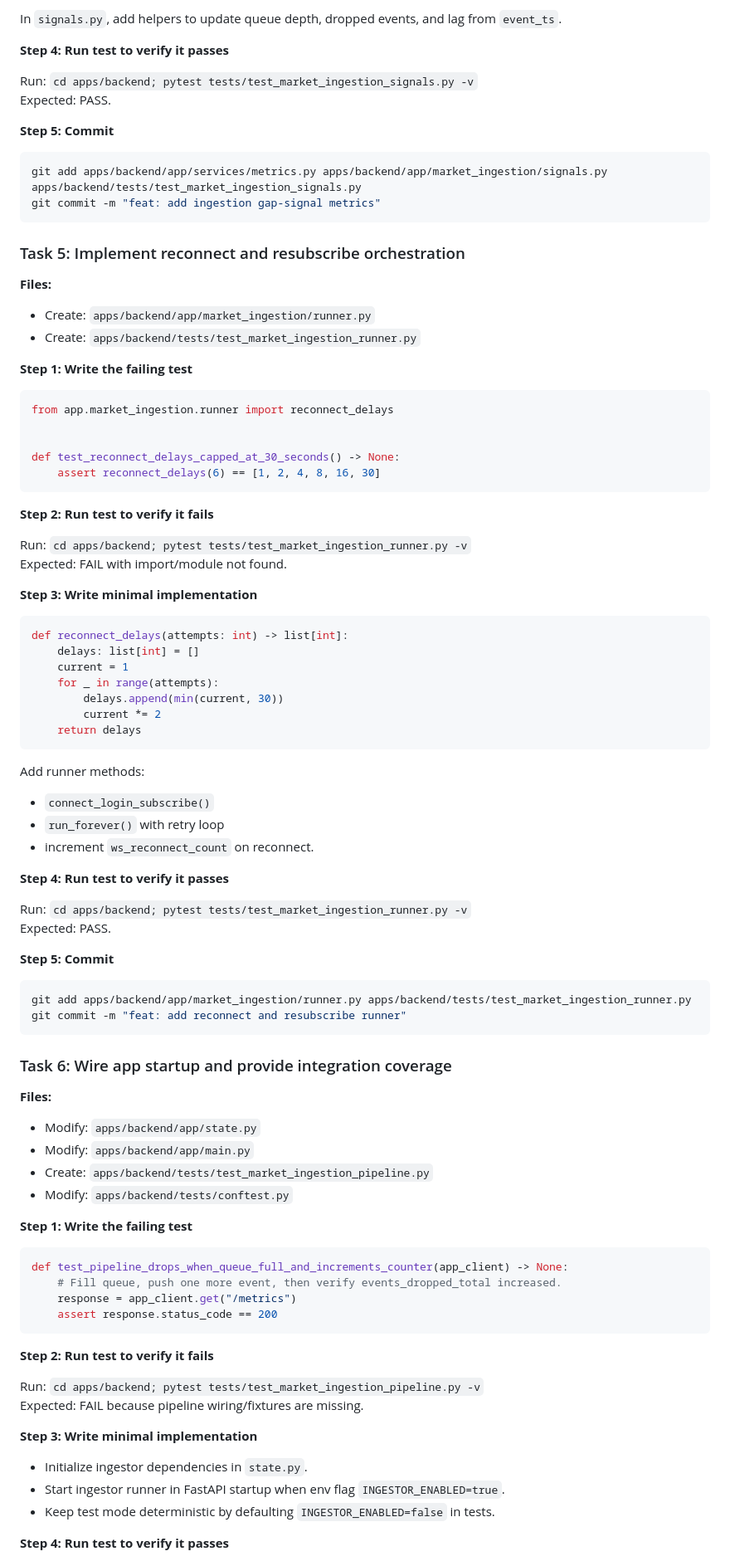
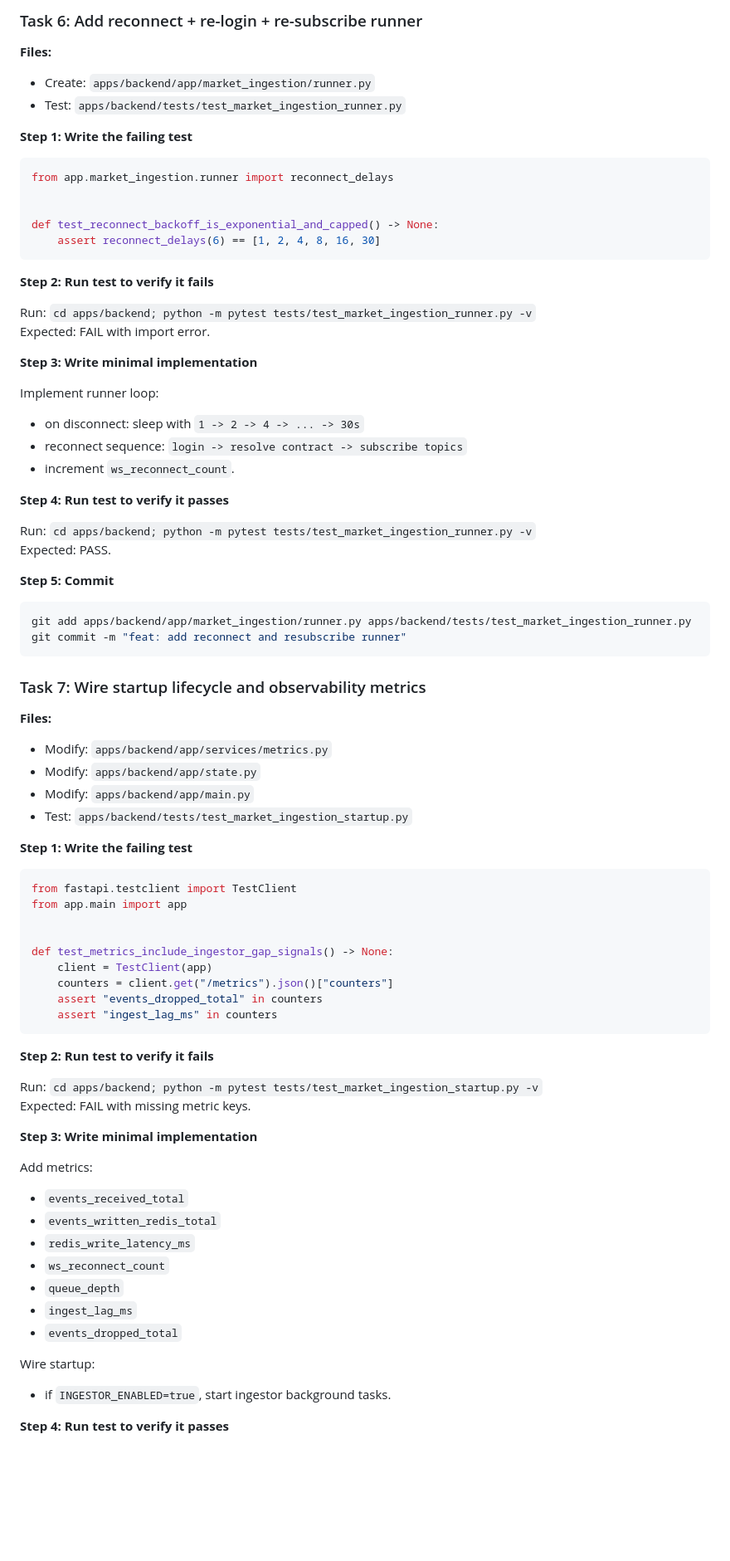
Before and after one commit to dicksonchai98/trading-monitoring-dashboard, a Markdown page: docs/plans/2026-02-28-real-time-data-ingestor-implementation-plan.md, the part around one of its changes. Shown at 83% size. Rendered like a GitHub page; blank space fills up the shorter version.

````diff
--- a/docs/plans/2026-02-28-real-time-data-ingestor-implementation-plan.md
+++ b/docs/plans/2026-02-28-real-time-data-ingestor-implementation-plan.md
@@ -207,22 +234,8 @@ Add counters in `Metrics.__init__`:
-In `signals.py`, add helpers to update queue depth, dropped events, and lag from `event_ts`.
-
-**Step 4: Run test to verify it passes**
-
-Run: `cd apps/backend; pytest tests/test_market_ingestion_signals.py -v`
-Expected: PASS.
-
-**Step 5: Commit**
-
-```bash
-git add apps/backend/app/services/metrics.py apps/backend/app/market_ingestion/signals.py apps/backend/tests/test_market_ingestion_signals.py
-git commit -m "feat: add ingestion gap-signal metrics"
-```
-
-### Task 5: Implement reconnect and resubscribe orchestration
+### Task 6: Add reconnect + re-login + re-subscribe runner
 
 **Files:**
 - Create: `apps/backend/app/market_ingestion/runner.py`
-- Create: `apps/backend/tests/test_market_ingestion_runner.py`
+- Test: `apps/backend/tests/test_market_ingestion_runner.py`
 
 **Step 1: Write the failing test**
 
@@ -230,35 +243,25 @@ git commit -m "feat: add ingestion gap-signal metrics"
 from app.market_ingestion.runner import reconnect_delays
 
 
-def test_reconnect_delays_capped_at_30_seconds() -> None:
+def test_reconnect_backoff_is_exponential_and_capped() -> None:
     assert reconnect_delays(6) == [1, 2, 4, 8, 16, 30]
 ```
 
 **Step 2: Run test to verify it fails**
 
-Run: `cd apps/backend; pytest tests/test_market_ingestion_runner.py -v`
-Expected: FAIL with import/module not found.
+Run: `cd apps/backend; python -m pytest tests/test_market_ingestion_runner.py -v`
+Expected: FAIL with import error.
 
 **Step 3: Write minimal implementation**
 
-```python
-def reconnect_delays(attempts: int) -> list[int]:
-    delays: list[int] = []
-    current = 1
-    for _ in range(attempts):
-        delays.append(min(current, 30))
-        current *= 2
-    return delays
-```
-
-Add runner methods:
-- `connect_login_subscribe()`
-- `run_forever()` with retry loop
-- increment `ws_reconnect_count` on reconnect.
+Implement runner loop:
+- on disconnect: sleep with `1 -> 2 -> 4 -> ... -> 30s`
+- reconnect sequence: `login -> resolve contract -> subscribe topics`
+- increment `ws_reconnect_count`.
 
 **Step 4: Run test to verify it passes**
 
-Run: `cd apps/backend; pytest tests/test_market_ingestion_runner.py -v`
+Run: `cd apps/backend; python -m pytest tests/test_market_ingestion_runner.py -v`
 Expected: PASS.
 
 **Step 5: Commit**
@@ -268,33 +271,46 @@ git add apps/backend/app/market_ingestion/runner.py apps/backend/tests/test_mark
 git commit -m "feat: add reconnect and resubscribe runner"
 ```
 
-### Task 6: Wire app startup and provide integration coverage
+### Task 7: Wire startup lifecycle and observability metrics
 
 **Files:**
+- Modify: `apps/backend/app/services/metrics.py`
 - Modify: `apps/backend/app/state.py`
 - Modify: `apps/backend/app/main.py`
-- Create: `apps/backend/tests/test_market_ingestion_pipeline.py`
-- Modify: `apps/backend/tests/conftest.py`
+- Test: `apps/backend/tests/test_market_ingestion_startup.py`
 
 **Step 1: Write the failing test**
 
 ```python
-def test_pipeline_drops_when_queue_full_and_increments_counter(app_client) -> None:
-    # Fill queue, push one more event, then verify events_dropped_total increased.
-    response = app_client.get("/metrics")
-    assert response.status_code == 200
+from fastapi.testclient import TestClient
+from app.main import app
+
+
+def test_metrics_include_ingestor_gap_signals() -> None:
+    client = TestClient(app)
+    counters = client.get("/metrics").json()["counters"]
+    assert "events_dropped_total" in counters
+    assert "ingest_lag_ms" in counters
 ```
 
 **Step 2: Run test to verify it fails**
 
-Run: `cd apps/backend; pytest tests/test_market_ingestion_pipeline.py -v`
-Expected: FAIL because pipeline wiring/fixtures are missing.
+Run: `cd apps/backend; python -m pytest tests/test_market_ingestion_startup.py -v`
+Expected: FAIL with missing metric keys.
 
 **Step 3: Write minimal implementation**
 
-- Initialize ingestor dependencies in `state.py`.
-- Start ingestor runner in FastAPI startup when env flag `INGESTOR_ENABLED=true`.
-- Keep test mode deterministic by defaulting `INGESTOR_ENABLED=false` in tests.
+Add metrics:
+- `events_received_total`
+- `events_written_redis_total`
+- `redis_write_latency_ms`
+- `ws_reconnect_count`
+- `queue_depth`
+- `ingest_lag_ms`
+- `events_dropped_total`
+
+Wire startup:
+- if `INGESTOR_ENABLED=true`, start ingestor background tasks.
 
 **Step 4: Run test to verify it passes**
 
````
Also changed, not shown: other parts of docs/plans/2026-02-28-real-time-data-ingestor-implementation-plan.md (+176 -147 lines).
